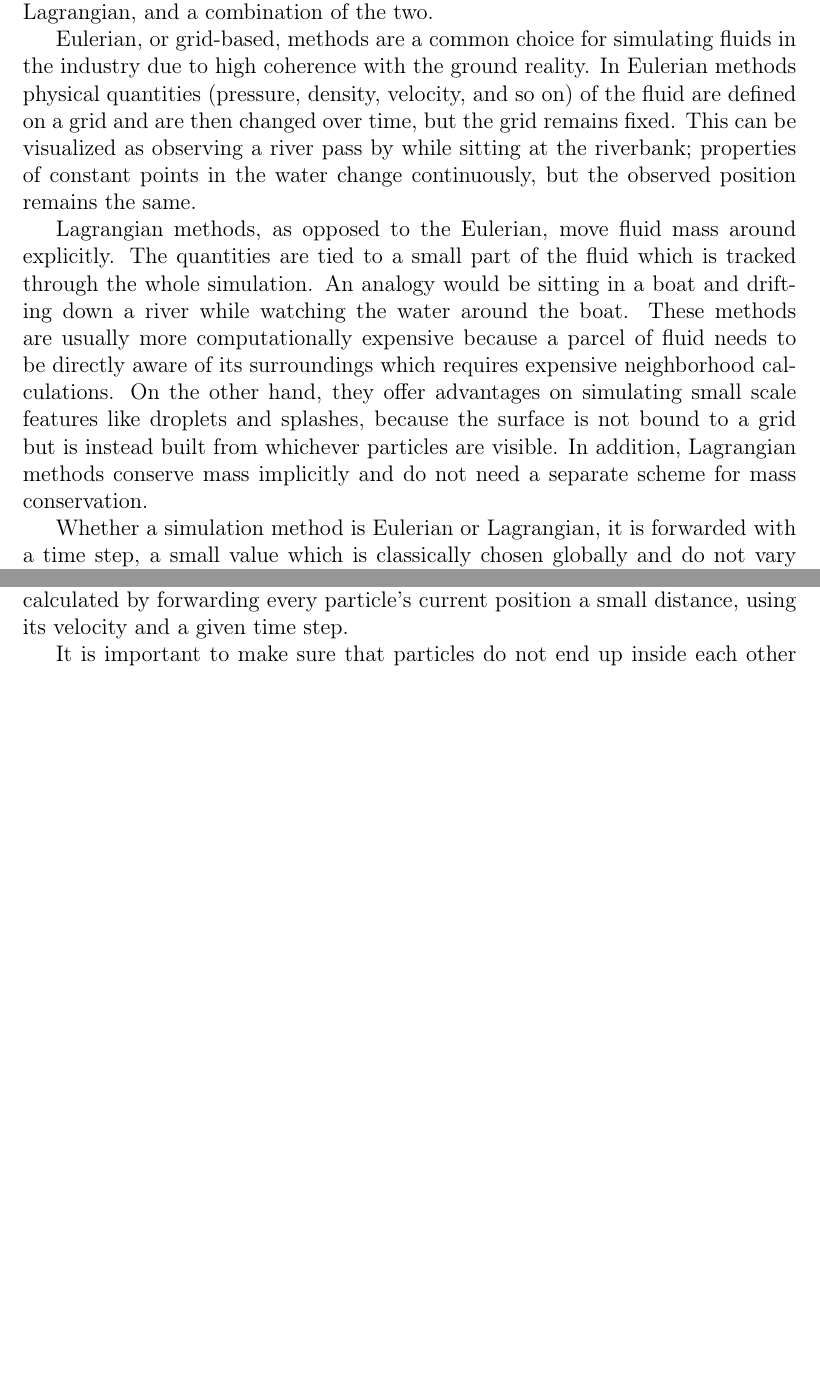
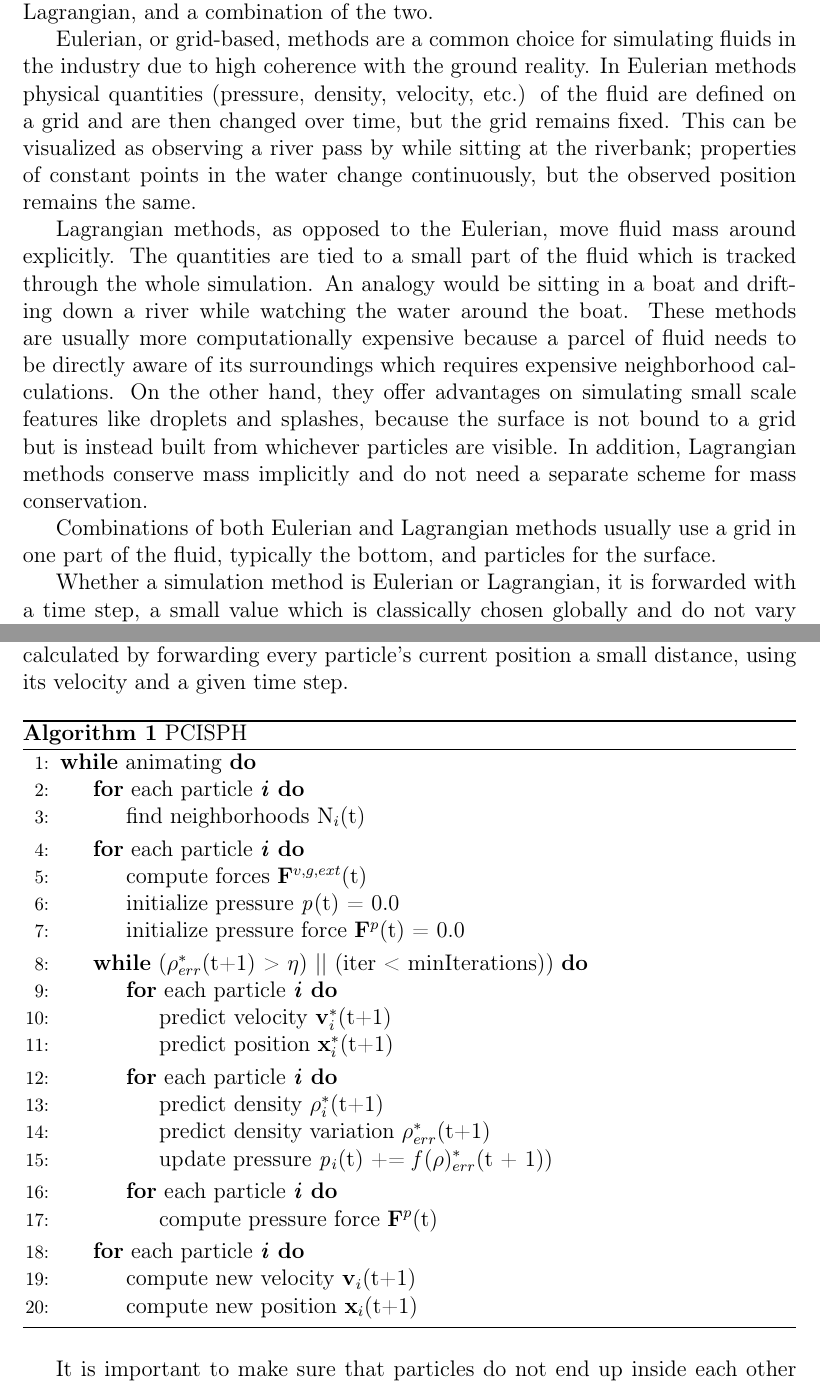
Before and after one commit to rasmustilljander/bth-master-thesis, a LaTeX document (sections/1_introduction/introduction.tex): two parts of pages 1 and 2 of 3, joined at a grey line, cut so that both start at the same text, the shorter picture padded with empty space. Compiled offline with pdfLaTeX.

Commit message:
New image, new algoritm

```diff
--- a/sections/1_introduction/introduction.tex
+++ b/sections/1_introduction/introduction.tex
@@ -21,10 +21,12 @@ In the field of computer graphics, realism has always been desired. When it come
 
 
 
-Eulerian, or grid-based, methods are a common choice for simulating fluids in the industry due to high coherence with the ground reality. In Eulerian methods physical quantities (pressure, density, velocity, and so on) of the fluid are defined on a grid and are then changed over time, but the grid remains fixed. This can be visualized as observing a river pass by while sitting at the riverbank; properties of constant points in the water change continuously, but the observed position remains the same.
+Eulerian, or grid-based, methods are a common choice for simulating fluids in the industry due to high coherence with the ground reality. In Eulerian methods physical quantities (pressure, density, velocity, etc.) of the fluid are defined on a grid and are then changed over time, but the grid remains fixed. This can be visualized as observing a river pass by while sitting at the riverbank; properties of constant points in the water change continuously, but the observed position remains the same.
 
 Lagrangian methods, as opposed to the Eulerian, move fluid mass around explicitly. The quantities are tied to a small part of the fluid which is tracked through the whole simulation. An analogy would be sitting in a boat and drifting down a river while watching the water around the boat. These methods are usually more computationally expensive because a parcel of fluid needs to be directly aware of its surroundings which requires expensive neighborhood calculations. On the other hand, they offer advantages on simulating small scale features like droplets and splashes, because the surface is not bound to a grid but is instead built from whichever particles are visible. In addition, Lagrangian methods conserve mass implicitly and do not need a separate scheme for mass conservation.
 % Mention that the number of particles is very important for the computational cost
+
+Combinations of both Eulerian and Lagrangian methods usually use a grid in one part of the fluid, typically the bottom, and particles for the surface.
 
 Whether a simulation method is Eulerian or Lagrangian, it is forwarded with a time step, a small value which is classically chosen globally and do not vary throughout the simulation. The time step determines how far the simulation is forwarded in each iteration. A larger time step forwards the flow of the fluid further, and thus decreases the required total computational time. Although a large time step seems desirable, choosing it too large could, for instance, cause two particles in the fluid to be forwarded in such a way that they occupy the same space. This can cause physically incorrect movement and displeasing visual results and is referred to as instability or unstable simulation.
 
@@ -36,7 +38,40 @@ It is, however, still desirable to have as large as possible value for the time
 %%%%%%%%
 Our work is based on a variant of a Lagrangian method called \textit{Smooth Particle Hydrodynamics} (SPH), as the name implies SPH uses particles to simulate fluids. Each particle uses the distance to its neighbours to calculate a density value, this value is then used to compute the forward force and velocity. The new position is calculated by forwarding every particle's current position a small distance, using its velocity and a given time step.
 
-% Insert basic SPH algorithm here
+\begin{algorithm}[h]
+   \caption{PCISPH}
+    \label{alg:pcisph}
+    \begin{algorithmic}[1]
+    \While  {animating}
+        \For {each particle \textbf{\textit{i}}}
+            \State find neighborhoods N$_i$(t)
+        \EndFor
+        \For {each particle \textbf{\textit{i}}}
+            \State compute forces \textbf{F}$^{v, g, ext}$(t)
+            \State initialize pressure \textit{p}(t) = 0.0
+            \State initialize pressure force \textbf{F}$^p$(t) = 0.0
+        \EndFor
+        \While {($\rho_{err}^*$(t+1) > $\eta$) || (iter < minIterations))}
+            \For {each particle \textbf{\textit{i}}}
+                \State predict velocity \textbf{v}$^*_i$(t+1)
+                \State predict position \textbf{x}$^*_i$(t+1)
+            \EndFor
+            \For {each particle \textbf{\textit{i}}}
+                \State predict density \textbf{$\rho$}$^*_i$(t+1)
+                \State predict density variation \textbf{$\rho$}$^*_{err}$(t+1)
+                \State update pressure \textit{p}$_i$(t) += \textit{f}($\rho$)$^*_{err}$(t + 1))
+            \EndFor
+            \For {each particle \textbf{\textit{i}}}
+                \State compute pressure force \textbf{F}$^p$(t)
+            \EndFor
+        \EndWhile
+        \For{each particle \textbf{\textit{i}}}
+            \State compute new velocity \textbf{v}$_i$(t+1)
+            \State compute new position \textbf{x}$_i$(t+1)
+        \EndFor
+    \EndWhile
+   \end{algorithmic}
+\end{algorithm}
 
 It is important to make sure that particles do not end up inside each other after an iteration, as doing so leads to undesirable visual effects and may even introduce instability. This limitation is called incompressibility and most liquids in real life are incompressible. The standard SPH method \citep{lucy1977numerical} does not enforce incompressibility so in an attempt to do so, Becker and Teschner introduced Weakly Compressible SPH (WCSPH) \citep{becker2007weakly}. While this method enforced near-incompressibility it came with a time step restriction which required a low time step to stay stable.
 
```
Also changed, not shown: sections/4_method/method.tex (+1 -2 lines), image/RegionExpansion.png (added), sections/1_introduction/introduction.tex (4 more changed lines).
